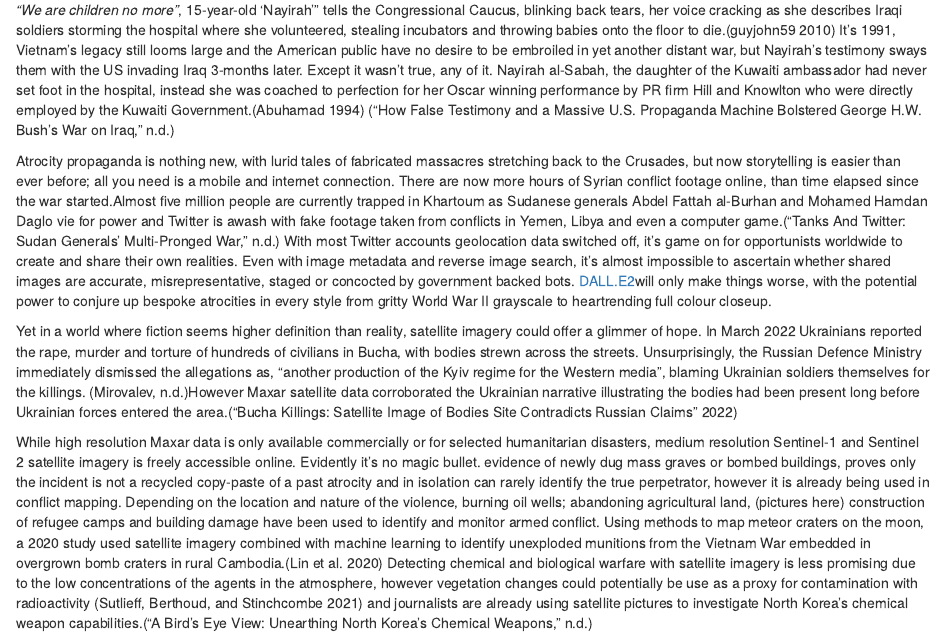
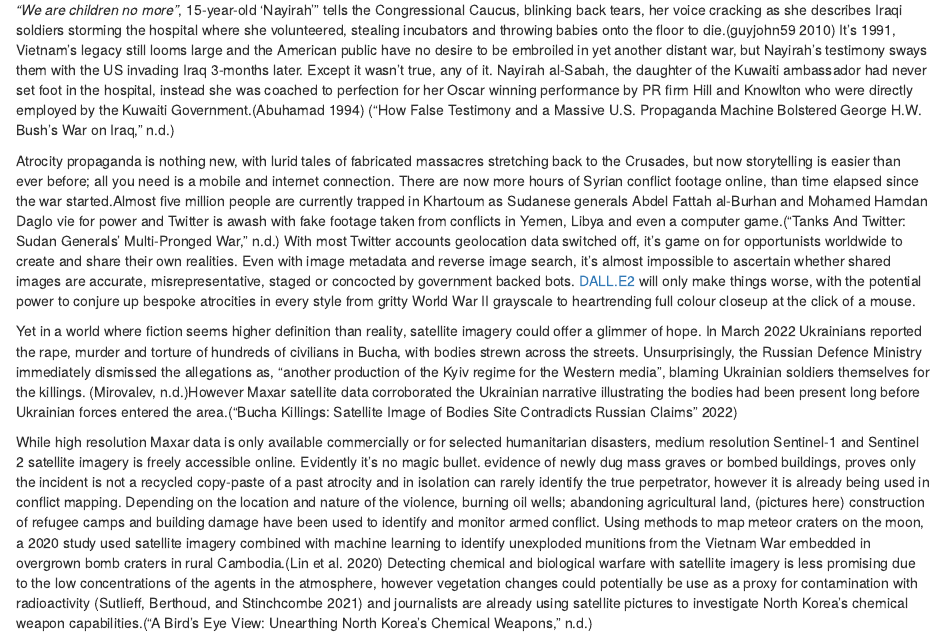
Before and after one commit to AmandaFranklinRyan/Conflict-Mapping-with-Satellite-Data, an R Markdown document (Final Report/Propaganda Wars Report.Rmd): the page in a window 1100 px wide, from 260 px down. Rendered offline with R 4.5, knitr and Pandoc, with nearby package versions.

Commit message:
Minor wording changes

```diff
--- a/Final Report/Propaganda Wars Report.Rmd
+++ b/Final Report/Propaganda Wars Report.Rmd
@@ -18,7 +18,7 @@ knitr::opts_chunk$set(echo = TRUE)
 
 *"We are children no more"*, 15-year-old 'Nayirah'" tells the Congressional Caucus, blinking back tears, her voice cracking as she describes Iraqi soldiers storming the hospital where she volunteered, stealing incubators and throwing babies onto the floor to die.[@guyjohn592010] It's 1991, Vietnam's legacy still looms large and the American public have no desire to be embroiled in yet another distant war, but Nayirah's testimony sways them with the US invading Iraq 3-months later. Except it wasn't true, any of it. Nayirah al-Sabah, the daughter of the Kuwaiti ambassador had never set foot in the hospital, instead she was coached to perfection for her Oscar winning performance by PR firm Hill and Knowlton who were directly employed by the Kuwaiti Government.[@abuhamad1994] [@howfals]
 
-Atrocity propaganda is nothing new, with lurid tales of fabricated massacres stretching back to the Crusades, but now storytelling is easier than ever before; all you need is a mobile and internet connection. There are now more hours of Syrian conflict footage online, than time elapsed since the war started.Almost five million people are currently trapped in Khartoum as Sudanese generals Abdel Fattah al-Burhan and Mohamed Hamdan Daglo vie for power and Twitter is awash with fake footage taken from conflicts in Yemen, Libya and even a computer game.[@tanksan] With most Twitter accounts geolocation data switched off, it's game on for opportunists worldwide to create and share their own realities. Even with image metadata and reverse image search, it's almost impossible to ascertain whether shared images are accurate, misrepresentative, staged or concocted by government backed bots. [DALL.E2](https://openai.com/product/dall-e-2)will only make things worse, with the potential power to conjure up bespoke atrocities in every style from gritty World War II grayscale to heartrending full colour closeup.
+Atrocity propaganda is nothing new, with lurid tales of fabricated massacres stretching back to the Crusades, but now storytelling is easier than ever before; all you need is a mobile and internet connection. There are now more hours of Syrian conflict footage online, than time elapsed since the war started.Almost five million people are currently trapped in Khartoum as Sudanese generals Abdel Fattah al-Burhan and Mohamed Hamdan Daglo vie for power and Twitter is awash with fake footage taken from conflicts in Yemen, Libya and even a computer game.[@tanksan] With most Twitter accounts geolocation data switched off, it's game on for opportunists worldwide to create and share their own realities. Even with image metadata and reverse image search, it's almost impossible to ascertain whether shared images are accurate, misrepresentative, staged or concocted by government backed bots. [DALL.E2](https://openai.com/product/dall-e-2) will only make things worse, with the potential power to conjure up bespoke atrocities in every style from gritty World War II grayscale to heartrending full colour closeup at the click of a mouse.
 
 Yet in a world where fiction seems higher definition than reality, satellite imagery could offer a glimmer of hope. In March 2022 Ukrainians reported the rape, murder and torture of hundreds of civilians in Bucha, with bodies strewn across the streets. Unsurprisingly, the Russian Defence Ministry immediately dismissed the allegations as, "another production of the Kyiv regime for the Western media", blaming Ukrainian soldiers themselves for the killings. [@mirovalev]However Maxar satellite data corroborated the Ukrainian narrative illustrating the bodies had been present long before Ukrainian forces entered the area.[@buchaki2022]
 
```
